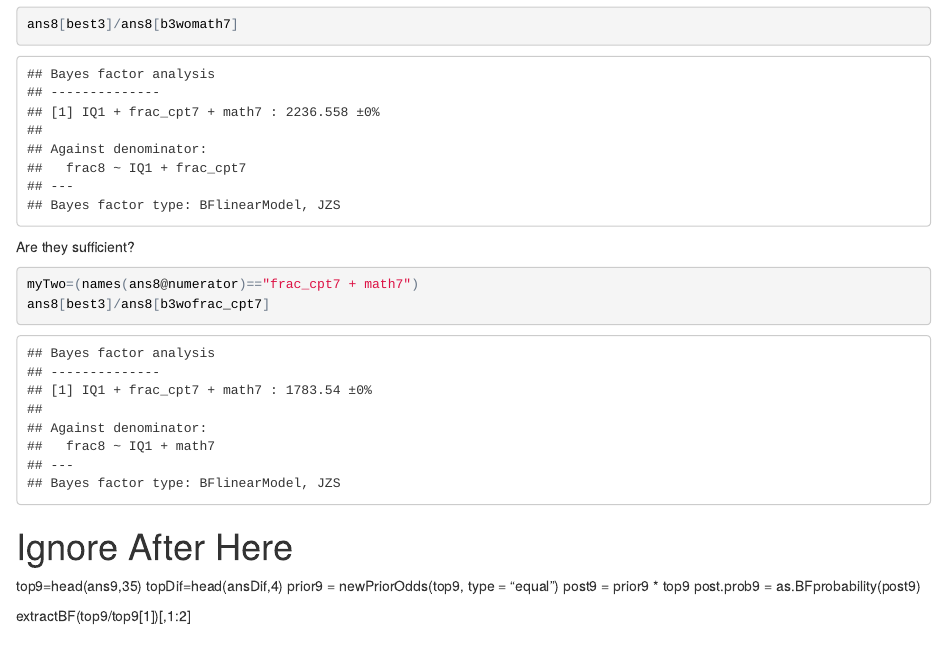
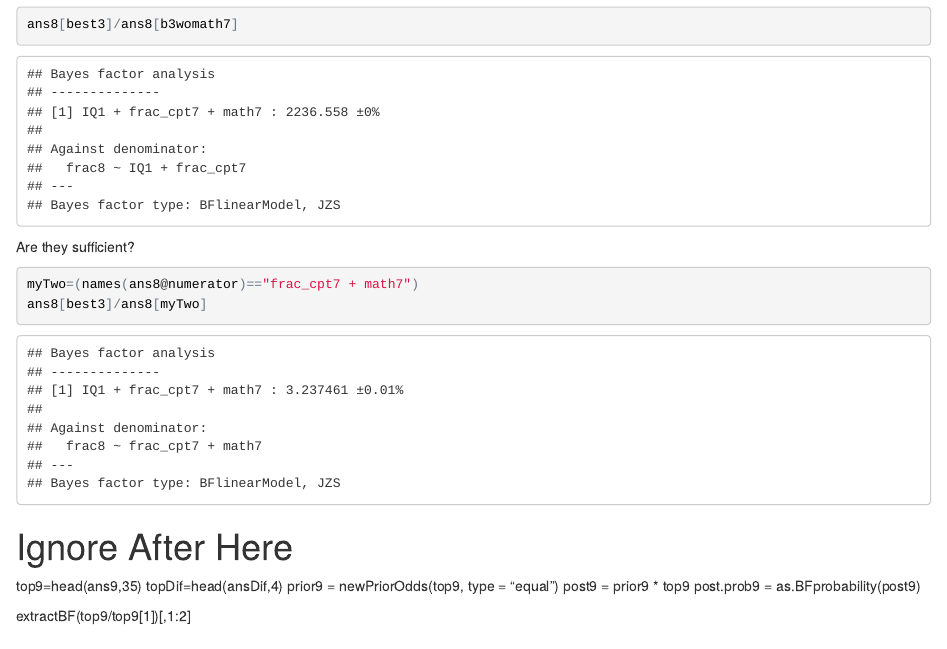
Before and after one commit to rouderj/dev-numline2, an R Markdown document (a.Rmd): the page in a window 1100 px wide, from 1500 px down. The pictures show the output file a.html that the author committed with the source, opened offline.

Commit message:
fixed error in sufficient for eigth grade

````diff
--- a/a.Rmd
+++ b/a.Rmd
@@ -48,7 +48,7 @@ ans8[best3]/ans8[b3womath7]
 Are they sufficient?
 ```{r}
 myTwo=(names(ans8@numerator)=="frac_cpt7 + math7")
-ans8[best3]/ans8[b3wofrac_cpt7]
+ans8[best3]/ans8[myTwo]
 ```
 
 # Ignore After Here
````
Also changed, not shown: a.html.
